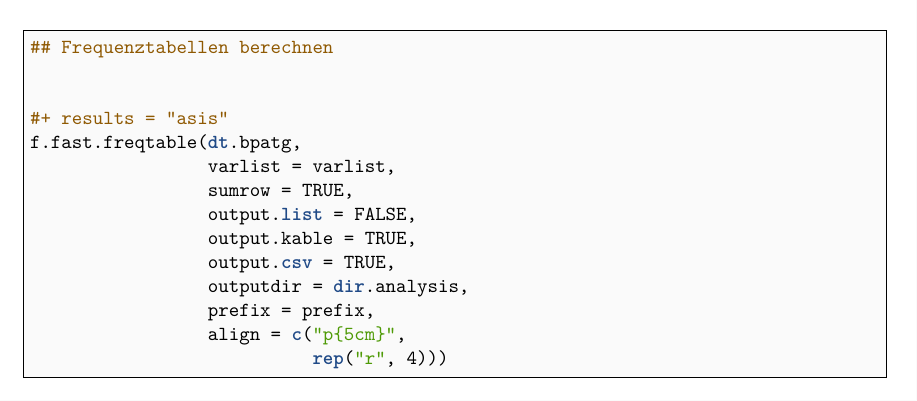
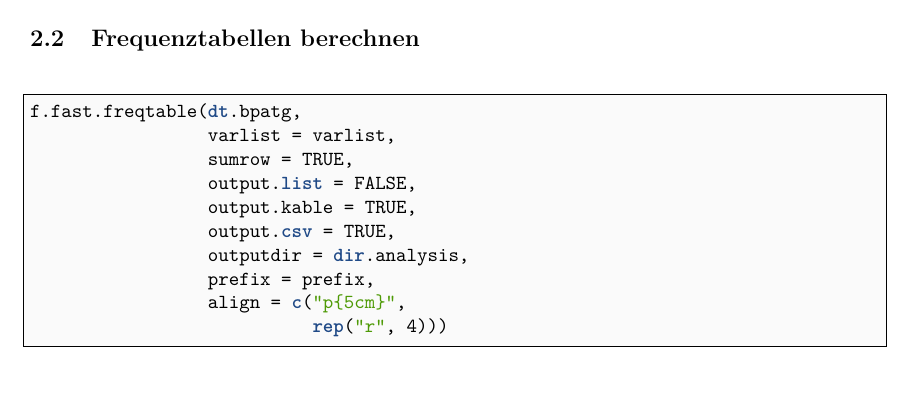
Before and after one commit to SeanFobbe/ce-bpatg, an R Markdown document (markdown/CE-BPatG_Testreport.Rmd): part of page 5 of 5, cut so that both start at the same text. Rendered offline with R 4.5, knitr and Pandoc, then LaTeX, with nearby package versions; some code elsewhere in the file could not run offline; common packages that the code uses without loading them are loaded.

Commit message:
fix freq tables

````diff
--- a/markdown/CE-BPatG_Testreport.Rmd
+++ b/markdown/CE-BPatG_Testreport.Rmd
@@ -180,12 +182,13 @@ print(varlist)
 prefix <- paste0(config$project$shortname,
                  "_01_Frequenztabelle_var-")
 
-
+```
 
 ## Frequenztabellen berechnen
 
 
-#+ results = "asis"
+```{r, results = "asis"}
+
 f.fast.freqtable(dt.bpatg,
                  varlist = varlist,
                  sumrow = TRUE,
````
Also changed, not shown: markdown/CE-BPatG_Testreport.Rmd (4 more changed lines).
